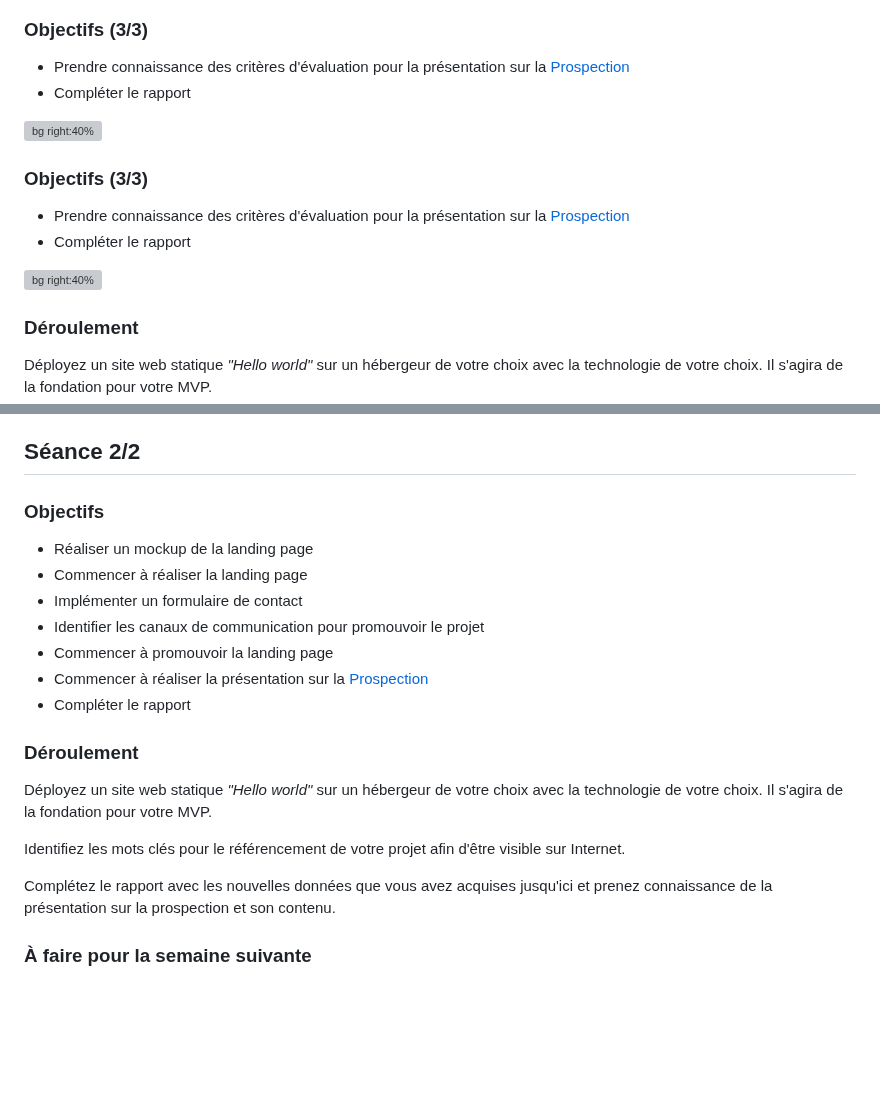
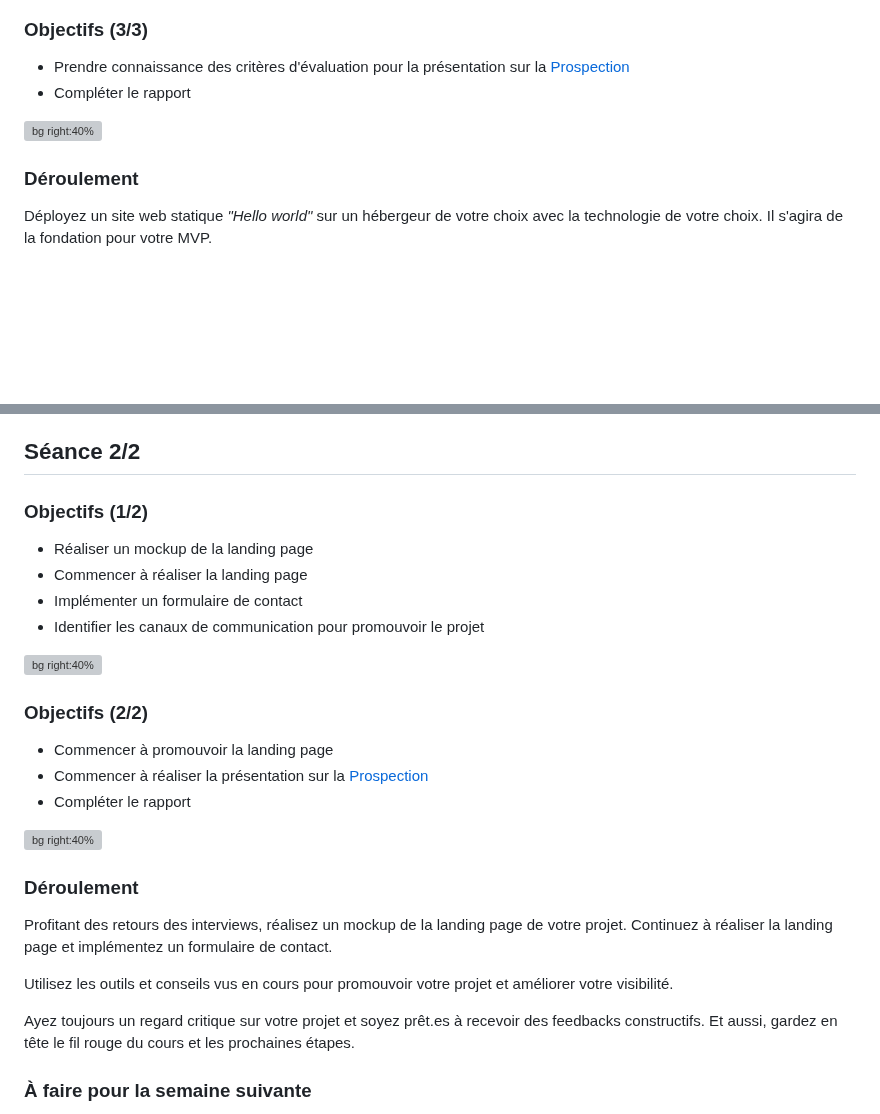
Before and after one commit to heig-vd-mvp-course/heig-vd-mvp-course, a Markdown page: 08-projet-realisation-et-hebergement-de-la-landing-page-avec-formulaire-de-contact/01-presentation/README.md, 2 parts joined by grey strips. Rendered like a GitHub page; blank space fills up the shorter version; grey boxes are pictures that could not be loaded.

Commit message:
Améliorations du projet

```diff
--- a/08-projet-realisation-et-hebergement-de-la-landing-page-avec-formulaire-de-contact/01-presentation/README.md
+++ b/08-projet-realisation-et-hebergement-de-la-landing-page-avec-formulaire-de-contact/01-presentation/README.md
@@ -107,14 +107,6 @@ consultez le [support de cours][course-material]._
 
 ![bg right:40%][illustration-objectifs]
 
-### Objectifs (3/3)
-
-- Prendre connaissance des critères d'évaluation pour la présentation sur la
-  [Prospection](https://github.com/heig-vd-mvp-course/heig-vd-mvp-course/blob/main/11-projet-presentations-de-la-prospection/02-support-de-cours/README.md)
-- Compléter le rapport
-
-![bg right:40%][illustration-objectifs]
-
 ### Déroulement
 
 Déployez un site web statique _"Hello world"_ sur un hébergeur de votre choix
@@ -140,26 +132,35 @@ il est recommandé pour la semaine suivante de :
 
 <!-- _class: lead -->
 
-### Objectifs
+### Objectifs (1/2)
 
 - Réaliser un mockup de la landing page
 - Commencer à réaliser la landing page
 - Implémenter un formulaire de contact
 - Identifier les canaux de communication pour promouvoir le projet
+
+![bg right:40%][illustration-objectifs]
+
+### Objectifs (2/2)
+
 - Commencer à promouvoir la landing page
 - Commencer à réaliser la présentation sur la [Prospection][prospection]
 - Compléter le rapport
 
+![bg right:40%][illustration-objectifs]
+
 ### Déroulement
 
-Déployez un site web statique _"Hello world"_ sur un hébergeur de votre choix
-avec la technologie de votre choix. Il s'agira de la fondation pour votre MVP.
+Profitant des retours des interviews, réalisez un mockup de la landing page de
+votre projet. Continuez à réaliser la landing page et implémentez un formulaire
+de contact.
 
-Identifiez les mots clés pour le référencement de votre projet afin d'être
-visible sur Internet.
+Utilisez les outils et conseils vus en cours pour promouvoir votre projet et
+améliorer votre visibilité.
 
-Complétez le rapport avec les nouvelles données que vous avez acquises jusqu'ici
-et prenez connaissance de la présentation sur la prospection et son contenu.
+Ayez toujours un regard critique sur votre projet et soyez prêt.es à recevoir
+des feedbacks constructifs. Et aussi, gardez en tête le fil rouge du cours et
+les prochaines étapes.
 
 ### À faire pour la semaine suivante
 
```
Also changed, not shown: 08-projet-realisation-et-hebergement-de-la-landing-page-avec-formulaire-de-contact/02-support-de-cours/README.md (+1 -1 lines).
